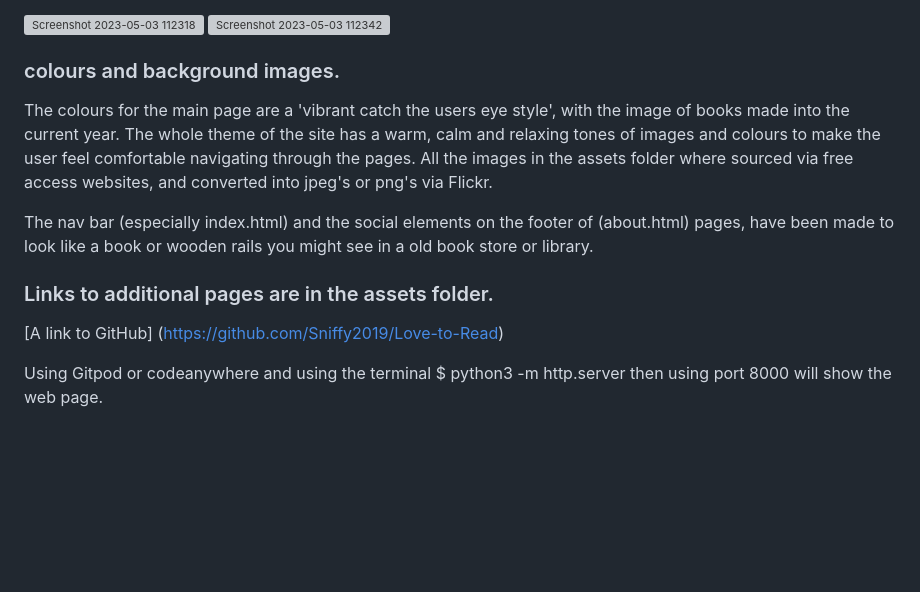
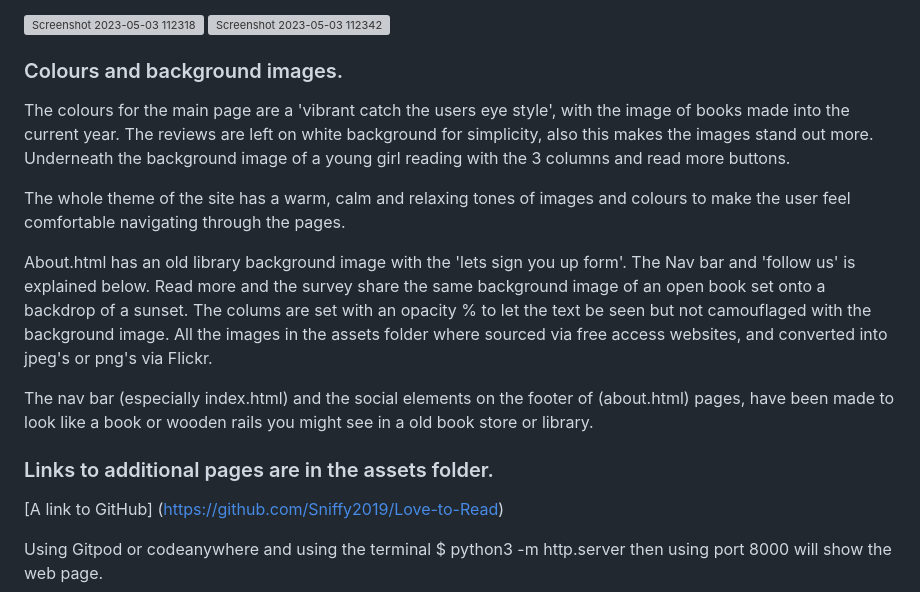
Before and after one commit to Sniffy2019/Love-to-Read, a Markdown page: README.md, the part around the change. Drawn GitHub-style; blank space fills up the shorter version; grey boxes are pictures that could not be loaded.

```diff
--- a/README.md
+++ b/README.md
@@ -69,10 +69,17 @@ There is a link to the survey page at the top of the page that allows the reader
 <img width="750" alt="Screenshot 2023-05-03 112318" src="https://user-images.githubusercontent.com/122370573/235891492-57728fd7-d4b3-4719-8b1d-c255cd5f3c00.png">
 <img width="750" alt="Screenshot 2023-05-03 112342" src="https://user-images.githubusercontent.com/122370573/235891745-4a159cbe-8202-4589-8d91-3c3767b6a8d6.png">
 
-### colours and background images.
+### Colours and background images.
 
 The colours for the main page are a 'vibrant catch the users eye style', with the image of books made into the current year.
+The reviews are left on white background for simplicity, also this makes the images stand out more.
+Underneath the background image of a young girl reading with the 3 columns and read more buttons.
+
 The whole theme of the site has a warm, calm and relaxing tones of images and colours to make the user feel comfortable navigating through the pages.
+
+About.html has an old library background image with the 'lets sign you up form'. The Nav bar and 'follow us' is explained below.
+Read more and the survey share the same background image of an open book set onto  a backdrop of a sunset.
+The colums are set with an opacity % to let the text be seen but not camouflaged with the background image.
 All the images in the assets folder where sourced via free access websites, and converted into jpeg's or png's via Flickr.
 
 The nav bar (especially index.html) and the social elements on the footer of (about.html) pages, have been made to look like a book or wooden rails you might see in a old book store or library.
@@ -80,6 +87,7 @@ The nav bar (especially index.html) and the social elements on the footer of (ab
 
 
 ### Links to additional pages are in the assets folder.
+
 [A link to GitHub] (https://github.com/Sniffy2019/Love-to-Read)
 
 Using Gitpod or codeanywhere and using the terminal $ python3 -m http.server
```
